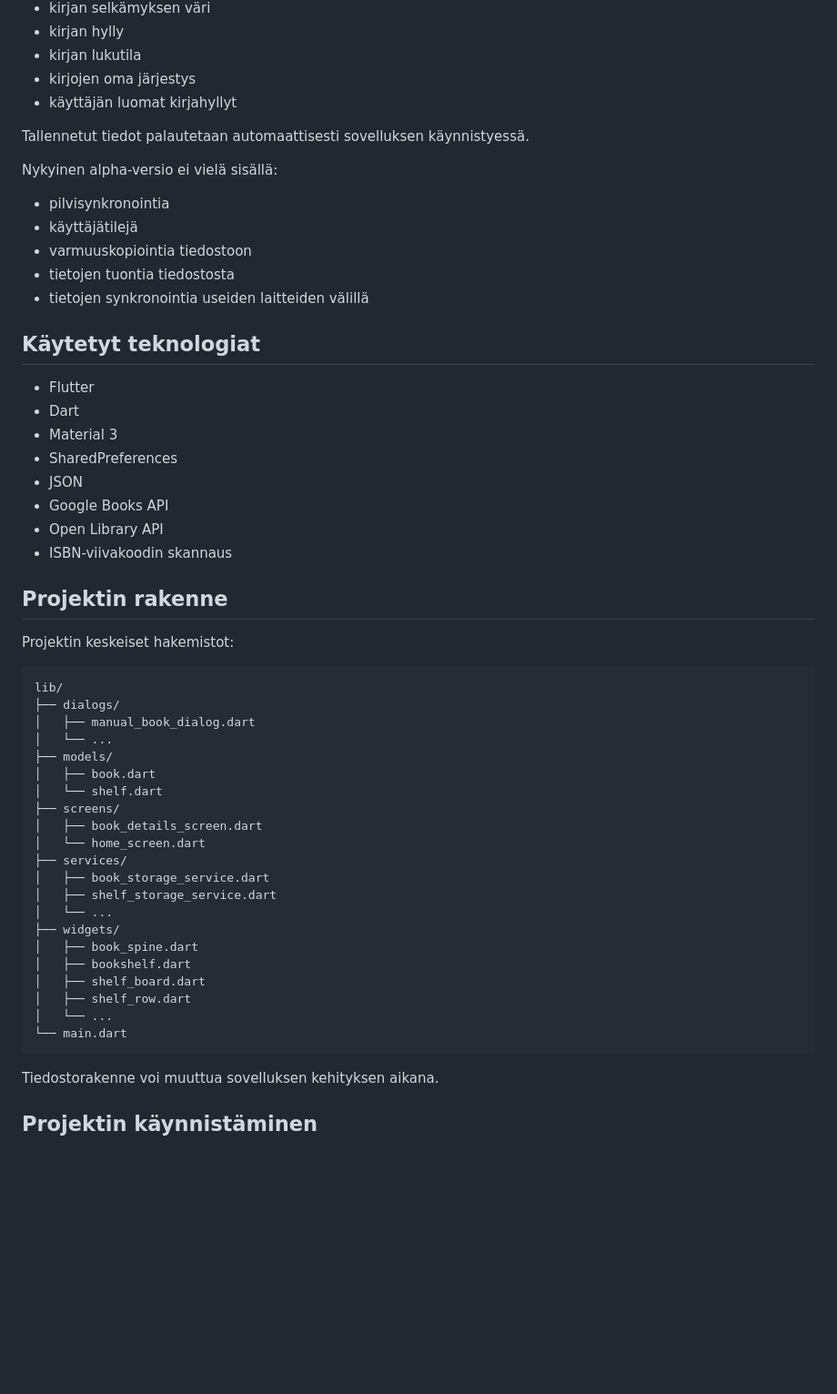
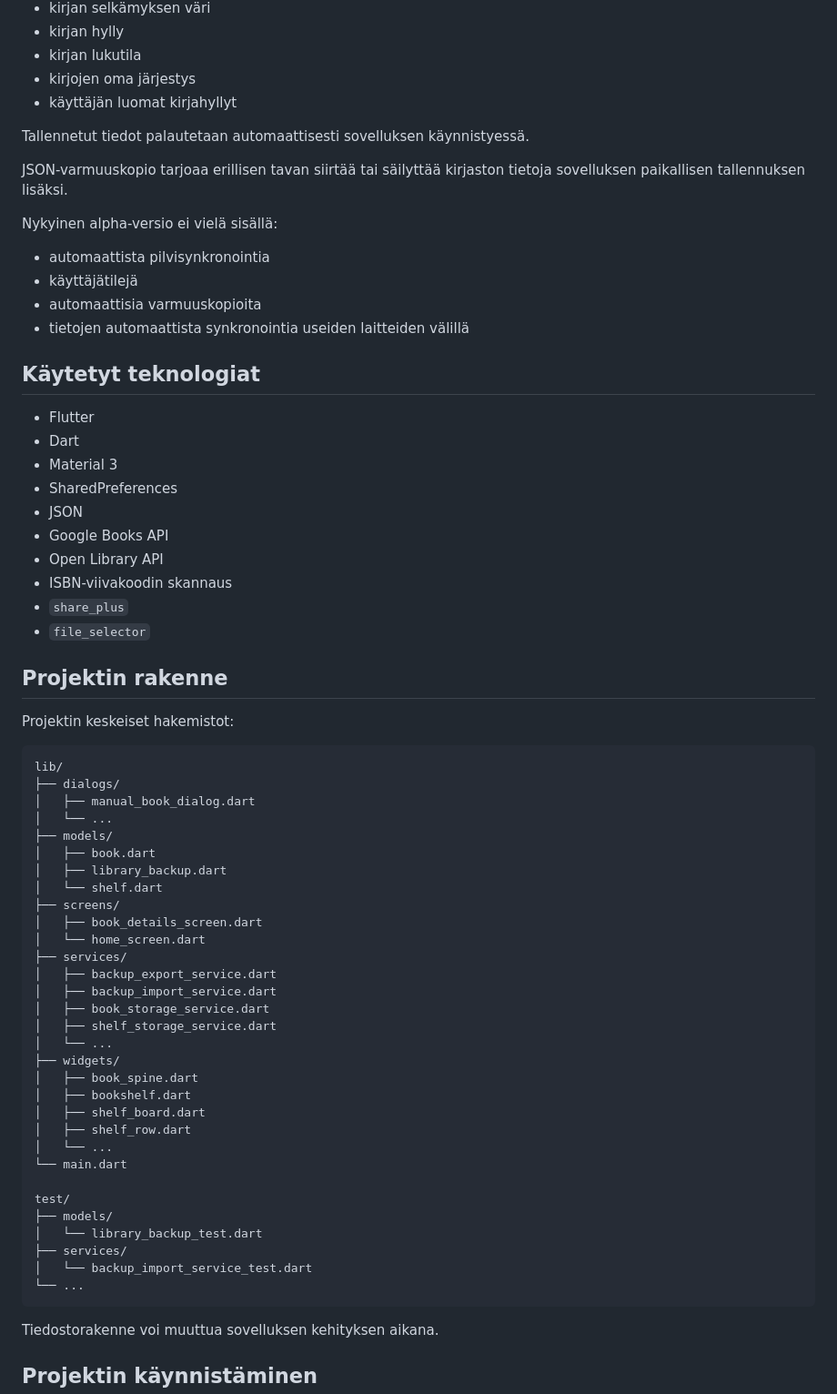
Before and after one commit to Kirjakauppias/my_shelf, a Markdown page: README.md, the part around one of its changes. Shown at 91% size. Rendered like a GitHub page; blank space fills up the shorter version.

````diff
--- a/README.md
+++ b/README.md
@@ -109,13 +138,14 @@ Paikallisesti tallennettavia tietoja ovat esimerkiksi:
 
 Tallennetut tiedot palautetaan automaattisesti sovelluksen käynnistyessä.
 
+JSON-varmuuskopio tarjoaa erillisen tavan siirtää tai säilyttää kirjaston tietoja sovelluksen paikallisen tallennuksen lisäksi.
+
 Nykyinen alpha-versio ei vielä sisällä:
 
-* pilvisynkronointia
+* automaattista pilvisynkronointia
 * käyttäjätilejä
-* varmuuskopiointia tiedostoon
-* tietojen tuontia tiedostosta
-* tietojen synkronointia useiden laitteiden välillä
+* automaattisia varmuuskopioita
+* tietojen automaattista synkronointia useiden laitteiden välillä
 
 ## Käytetyt teknologiat
 
@@ -127,6 +157,8 @@ Nykyinen alpha-versio ei vielä sisällä:
 * Google Books API
 * Open Library API
 * ISBN-viivakoodin skannaus
+* `share_plus`
+* `file_selector`
 
 ## Projektin rakenne
 
@@ -139,11 +171,14 @@ lib/
 │   └── ...
 ├── models/
 │   ├── book.dart
+│   ├── library_backup.dart
 │   └── shelf.dart
 ├── screens/
 │   ├── book_details_screen.dart
 │   └── home_screen.dart
 ├── services/
+│   ├── backup_export_service.dart
+│   ├── backup_import_service.dart
 │   ├── book_storage_service.dart
 │   ├── shelf_storage_service.dart
 │   └── ...
@@ -154,6 +189,13 @@ lib/
 │   ├── shelf_row.dart
 │   └── ...
 └── main.dart
+
+test/
+├── models/
+│   └── library_backup_test.dart
+├── services/
+│   └── backup_import_service_test.dart
+└── ...
 ```
 
 Tiedostorakenne voi muuttua sovelluksen kehityksen aikana.
````
Also changed, not shown: other parts of README.md (+50 -18 lines), CHANGELOG.md (+76 -7 lines).
